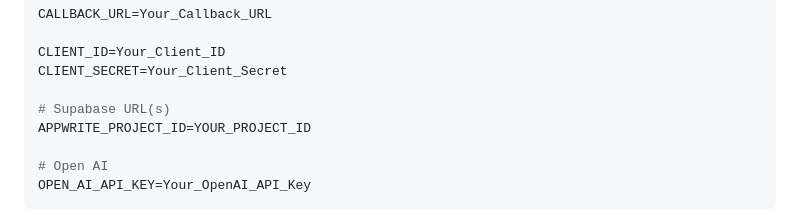
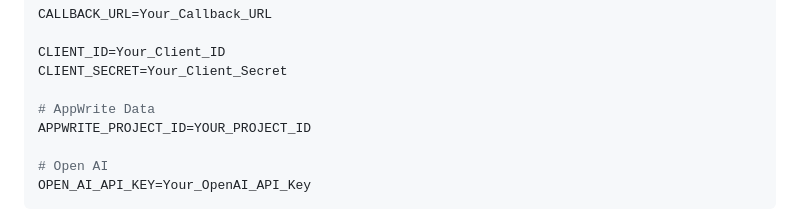
Before and after one commit to yatendra2001/twitterGPT, a Markdown page: README.md, the part around the change. Rendered like a GitHub page.

Commit message:
docs: updated readme

```diff
--- a/README.md
+++ b/README.md
@@ -56,7 +56,7 @@ CALLBACK_URL=Your_Callback_URL
 CLIENT_ID=Your_Client_ID
 CLIENT_SECRET=Your_Client_Secret
 
-# Supabase URL(s)
+# AppWrite Data
 APPWRITE_PROJECT_ID=YOUR_PROJECT_ID
 
 # Open AI
```
